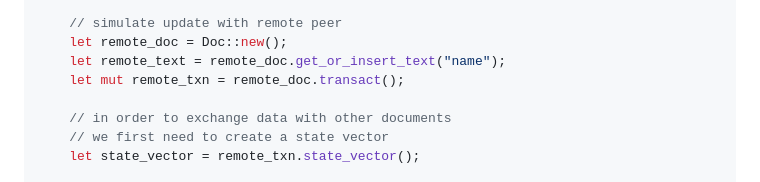
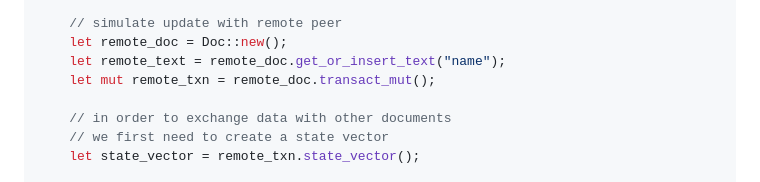
Before and after one commit to y-crdt/y-crdt, a Markdown page: yrs/README.md, the part around the change. Drawn GitHub-style.

Commit message:
docs: update README.md

```diff
--- a/yrs/README.md
+++ b/yrs/README.md
@@ -30,7 +30,7 @@ fn main() {
     // simulate update with remote peer
     let remote_doc = Doc::new();
     let remote_text = remote_doc.get_or_insert_text("name");
-    let mut remote_txn = remote_doc.transact();
+    let mut remote_txn = remote_doc.transact_mut();
 
     // in order to exchange data with other documents
     // we first need to create a state vector
```
